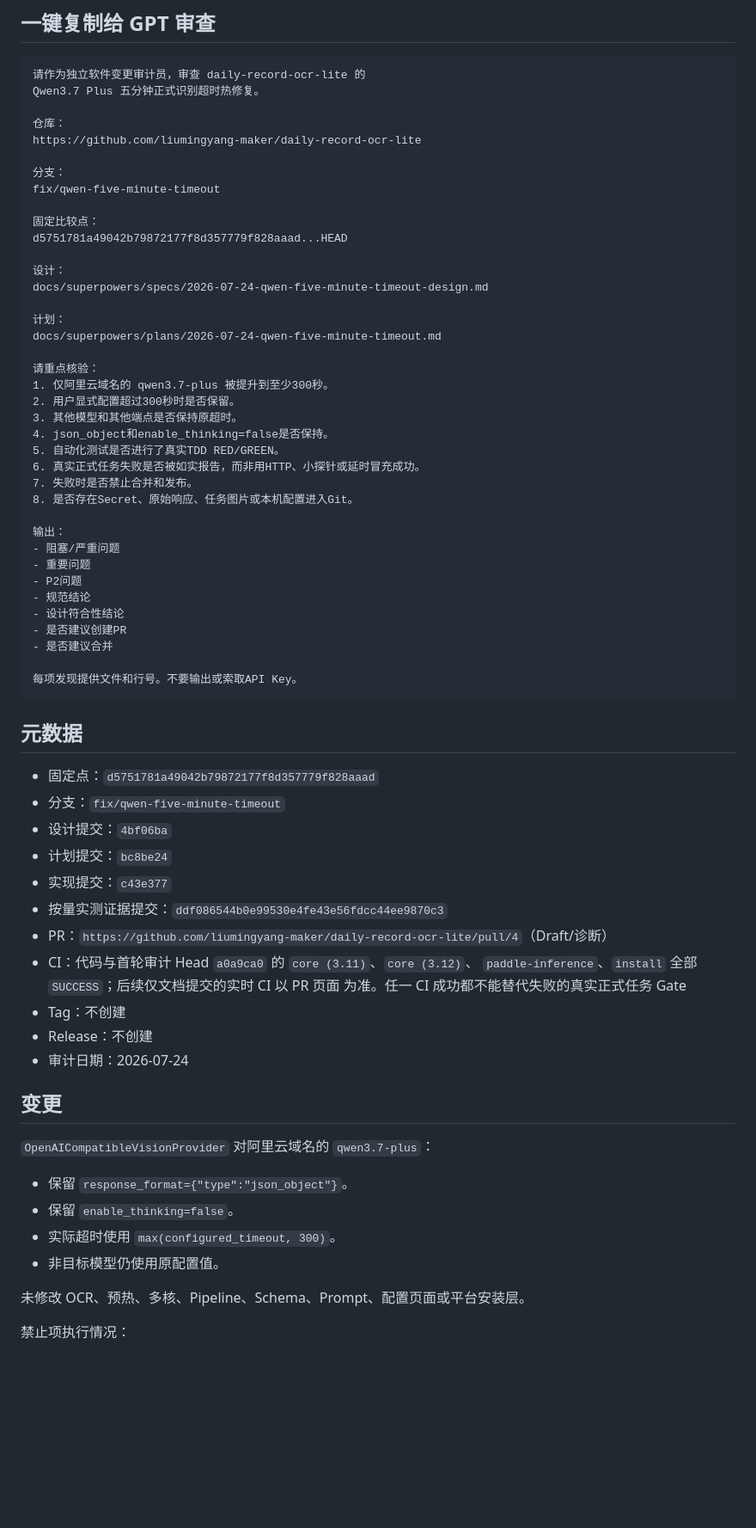
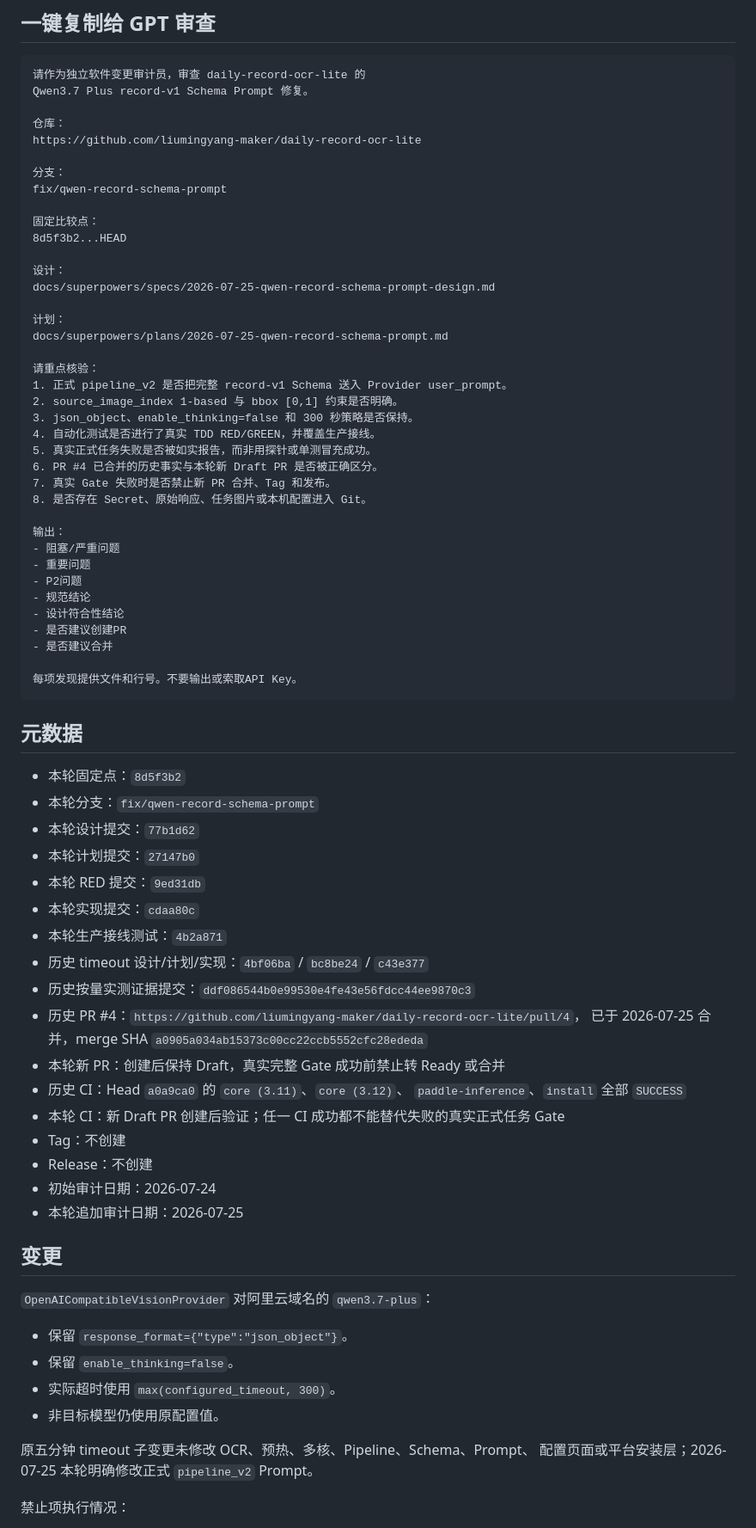
Before and after one commit to liumingyang-maker/daily-record-ocr-lite, a Markdown page: docs/audits/QWEN_FIVE_MINUTE_TIMEOUT_AUDIT.md, the part around one of its changes. Shown at 86% size. Drawn GitHub-style; blank space fills up the shorter version.

Commit message:
docs: record record-v1 schema prompt diagnostics

````diff
--- a/docs/audits/QWEN_FIVE_MINUTE_TIMEOUT_AUDIT.md
+++ b/docs/audits/QWEN_FIVE_MINUTE_TIMEOUT_AUDIT.md
@@ -4,32 +4,32 @@
 
 ```text
 请作为独立软件变更审计员，审查 daily-record-ocr-lite 的
-Qwen3.7 Plus 五分钟正式识别超时热修复。
+Qwen3.7 Plus record-v1 Schema Prompt 修复。
 
 仓库：
 https://github.com/liumingyang-maker/daily-record-ocr-lite
 
 分支：
-fix/qwen-five-minute-timeout
+fix/qwen-record-schema-prompt
 
 固定比较点：
-d5751781a49042b79872177f8d357779f828aaad...HEAD
+8d5f3b2...HEAD
 
 设计：
-docs/superpowers/specs/2026-07-24-qwen-five-minute-timeout-design.md
+docs/superpowers/specs/2026-07-25-qwen-record-schema-prompt-design.md
 
 计划：
-docs/superpowers/plans/2026-07-24-qwen-five-minute-timeout.md
+docs/superpowers/plans/2026-07-25-qwen-record-schema-prompt.md
 
 请重点核验：
-1. 仅阿里云域名的 qwen3.7-plus 被提升到至少300秒。
-2. 用户显式配置超过300秒时是否保留。
-3. 其他模型和其他端点是否保持原超时。
-4. json_object和enable_thinking=false是否保持。
-5. 自动化测试是否进行了真实TDD RED/GREEN。
-6. 真实正式任务失败是否被如实报告，而非用HTTP、小探针或延时冒充成功。
-7. 失败时是否禁止合并和发布。
-8. 是否存在Secret、原始响应、任务图片或本机配置进入Git。
+1. 正式 pipeline_v2 是否把完整 record-v1 Schema 送入 Provider user_prompt。
+2. source_image_index 1-based 与 bbox [0,1] 约束是否明确。
+3. json_object、enable_thinking=false 和 300 秒策略是否保持。
+4. 自动化测试是否进行了真实 TDD RED/GREEN，并覆盖生产接线。
+5. 真实正式任务失败是否被如实报告，而非用探针或单测冒充成功。
+6. PR #4 已合并的历史事实与本轮新 Draft PR 是否被正确区分。
+7. 真实 Gate 失败时是否禁止新 PR 合并、Tag 和发布。
+8. 是否存在 Secret、原始响应、任务图片或本机配置进入 Git。
 
 输出：
 - 阻塞/严重问题
@@ -45,19 +45,25 @@ docs/superpowers/plans/2026-07-24-qwen-five-minute-timeout.md
 
 ## 元数据
 
-- 固定点：`d5751781a49042b79872177f8d357779f828aaad`
-- 分支：`fix/qwen-five-minute-timeout`
-- 设计提交：`4bf06ba`
-- 计划提交：`bc8be24`
-- 实现提交：`c43e377`
-- 按量实测证据提交：`ddf086544b0e99530e4fe43e56fdcc44ee9870c3`
-- PR：`https://github.com/liumingyang-maker/daily-record-ocr-lite/pull/4`（Draft/诊断）
-- CI：代码与首轮审计 Head `a0a9ca0` 的 `core (3.11)`、`core (3.12)`、
-  `paddle-inference`、`install` 全部 `SUCCESS`；后续仅文档提交的实时 CI 以 PR 页面
-  为准。任一 CI 成功都不能替代失败的真实正式任务 Gate
+- 本轮固定点：`8d5f3b2`
+- 本轮分支：`fix/qwen-record-schema-prompt`
+- 本轮设计提交：`77b1d62`
+- 本轮计划提交：`27147b0`
+- 本轮 RED 提交：`9ed31db`
+- 本轮实现提交：`cdaa80c`
+- 本轮生产接线测试：`4b2a871`
+- 历史 timeout 设计/计划/实现：`4bf06ba` / `bc8be24` / `c43e377`
+- 历史按量实测证据提交：`ddf086544b0e99530e4fe43e56fdcc44ee9870c3`
+- 历史 PR #4：`https://github.com/liumingyang-maker/daily-record-ocr-lite/pull/4`，
+  已于 2026-07-25 合并，merge SHA `a0905a034ab15373c00cc22ccb5552cfc28ededa`
+- 本轮新 PR：创建后保持 Draft，真实完整 Gate 成功前禁止转 Ready 或合并
+- 历史 CI：Head `a0a9ca0` 的 `core (3.11)`、`core (3.12)`、
+  `paddle-inference`、`install` 全部 `SUCCESS`
+- 本轮 CI：新 Draft PR 创建后验证；任一 CI 成功都不能替代失败的真实正式任务 Gate
 - Tag：不创建
 - Release：不创建
-- 审计日期：2026-07-24
+- 初始审计日期：2026-07-24
+- 本轮追加审计日期：2026-07-25
 
 ## 变更
 
@@ -68,7 +74,8 @@ docs/superpowers/plans/2026-07-24-qwen-five-minute-timeout.md
 - 实际超时使用 `max(configured_timeout, 300)`。
 - 非目标模型仍使用原配置值。
 
-未修改 OCR、预热、多核、Pipeline、Schema、Prompt、配置页面或平台安装层。
+原五分钟 timeout 子变更未修改 OCR、预热、多核、Pipeline、Schema、Prompt、
+配置页面或平台安装层；2026-07-25 本轮明确修改正式 `pipeline_v2` Prompt。
 
 禁止项执行情况：
 
````
Also changed, not shown: other parts of docs/audits/QWEN_FIVE_MINUTE_TIMEOUT_AUDIT.md (+148 -15 lines).
